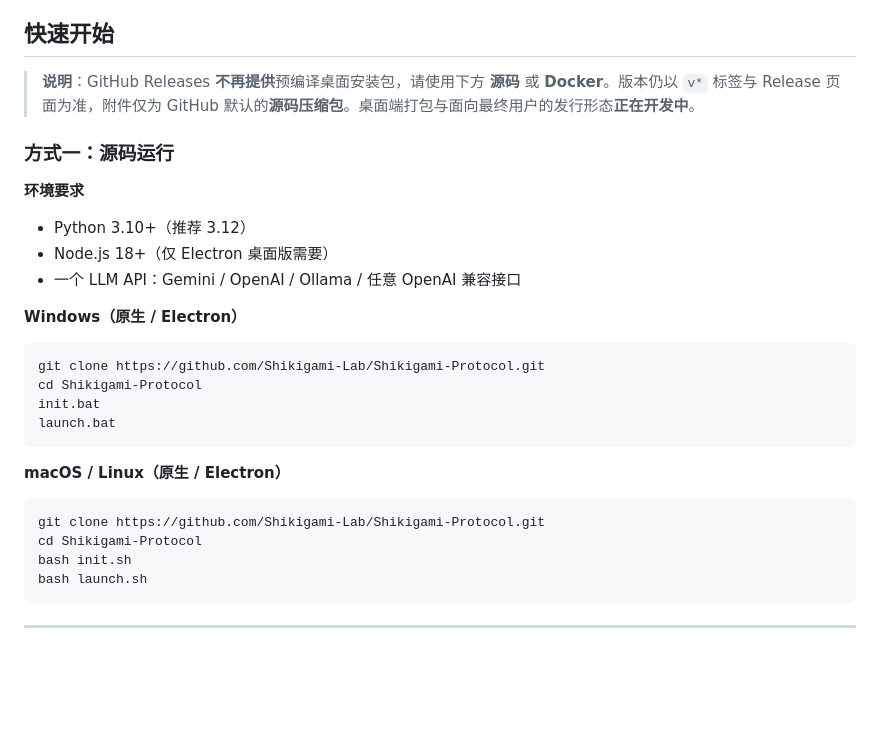
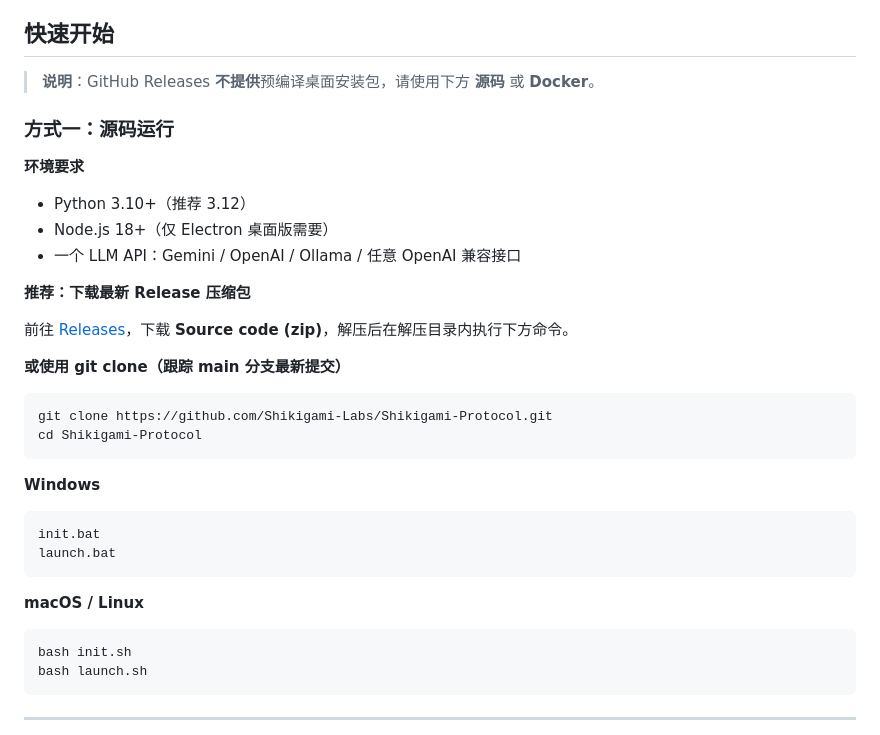
Before and after one commit to Shikigami-Lab/Shikigami-Protocol, a Markdown page: README_zh.md, the part around the change. Rendered like a GitHub page; blank space fills up the shorter version.

````diff
--- a/README_zh.md
+++ b/README_zh.md
@@ -113,7 +113,7 @@
 
 ## 快速开始
 
-> **说明**：GitHub Releases **不再提供**预编译桌面安装包，请使用下方 **源码** 或 **Docker**。版本仍以 `v*` 标签与 Release 页面为准，附件仅为 GitHub 默认的**源码压缩包**。桌面端打包与面向最终用户的发行形态**正在开发中**。
+> **说明**：GitHub Releases **不提供**预编译桌面安装包，请使用下方 **源码** 或 **Docker**。
 
 ### 方式一：源码运行
 
@@ -123,20 +123,27 @@
 - Node.js 18+（仅 Electron 桌面版需要）
 - 一个 LLM API：Gemini / OpenAI / Ollama / 任意 OpenAI 兼容接口
 
-**Windows（原生 / Electron）**
+**推荐：下载最新 Release 压缩包**
+
+前往 [Releases](https://github.com/Shikigami-Labs/Shikigami-Protocol/releases/latest)，下载 **Source code (zip)**，解压后在解压目录内执行下方命令。
+
+**或使用 git clone（跟踪 main 分支最新提交）**
+
+```bash
+git clone https://github.com/Shikigami-Labs/Shikigami-Protocol.git
+cd Shikigami-Protocol
+```
+
+**Windows**
 
 ```bat
-git clone https://github.com/Shikigami-Lab/Shikigami-Protocol.git
-cd Shikigami-Protocol
 init.bat
 launch.bat
 ```
 
-**macOS / Linux（原生 / Electron）**
+**macOS / Linux**
 
 ```bash
-git clone https://github.com/Shikigami-Lab/Shikigami-Protocol.git
-cd Shikigami-Protocol
 bash init.sh
 bash launch.sh
 ```
````
